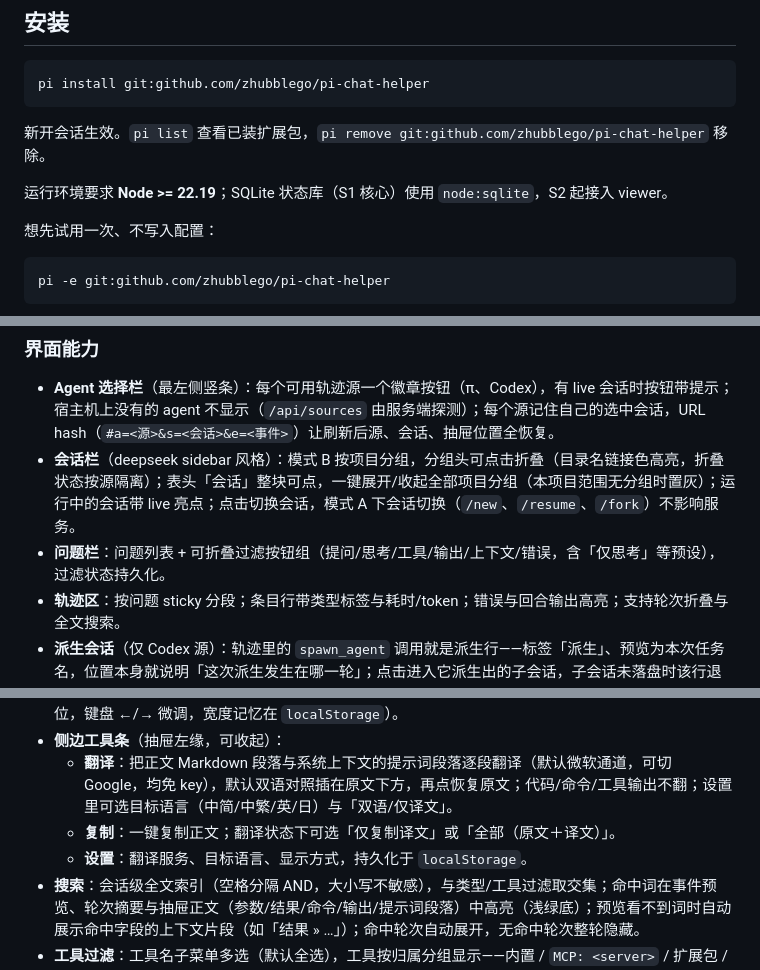
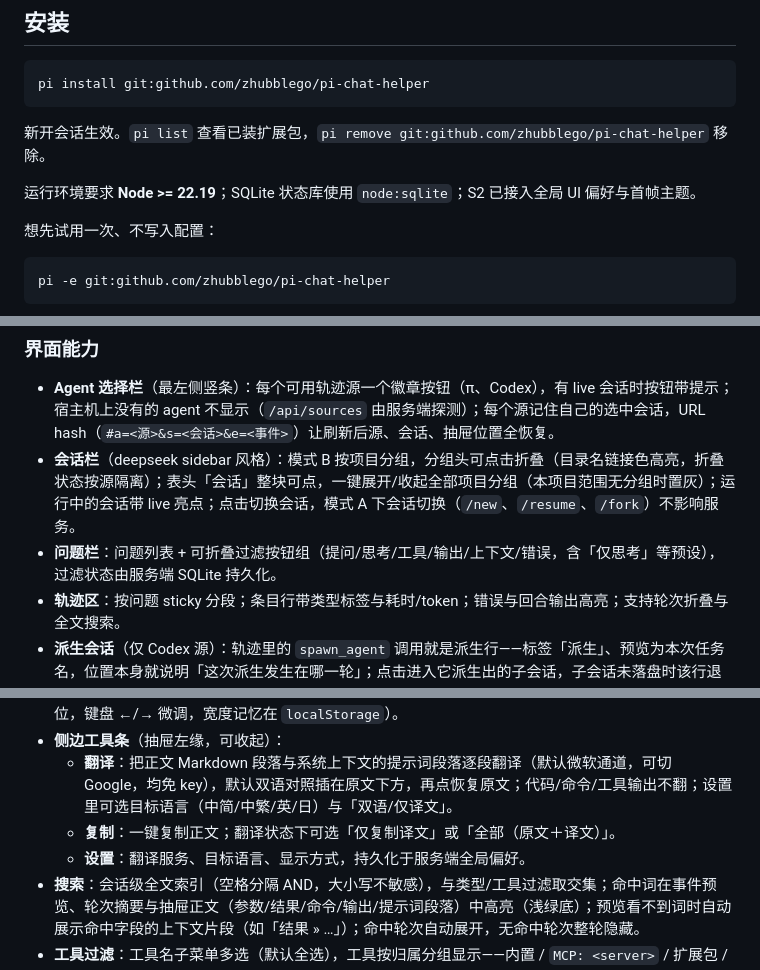
Before and after one commit to zhubblego/pi-chat-helper, a Markdown page: README.md, 3 parts joined by grey strips. GitHub-like rendering.

Commit message:
docs: 记录 SQLite 全局偏好 S2 完成与验证结果

```diff
--- a/README.md
+++ b/README.md
@@ -18,7 +18,7 @@ pi install git:github.com/zhubblego/pi-chat-helper
 
 新开会话生效。`pi list` 查看已装扩展包，`pi remove git:github.com/zhubblego/pi-chat-helper` 移除。
 
-运行环境要求 **Node >= 22.19**；SQLite 状态库（S1 核心）使用 `node:sqlite`，S2 起接入 viewer。
+运行环境要求 **Node >= 22.19**；SQLite 状态库使用 `node:sqlite`；S2 已接入全局 UI 偏好与首帧主题。
 
 想先试用一次、不写入配置：
 
@@ -88,14 +88,14 @@ npm run dev        # 默认 http://127.0.0.1:7788
 
 - **Agent 选择栏**（最左侧竖条）：每个可用轨迹源一个徽章按钮（π、Codex），有 live 会话时按钮带提示；宿主机上没有的 agent 不显示（`/api/sources` 由服务端探测）；每个源记住自己的选中会话，URL hash（`#a=<源>&s=<会话>&e=<事件>`）让刷新后源、会话、抽屉位置全恢复。
 - **会话栏**（deepseek sidebar 风格）：模式 B 按项目分组，分组头可点击折叠（目录名链接色高亮，折叠状态按源隔离）；表头「会话」整块可点，一键展开/收起全部项目分组（本项目范围无分组时置灰）；运行中的会话带 live 亮点；点击切换会话，模式 A 下会话切换（`/new`、`/resume`、`/fork`）不影响服务。
-- **问题栏**：问题列表 + 可折叠过滤按钮组（提问/思考/工具/输出/上下文/错误，含「仅思考」等预设），过滤状态持久化。
+- **问题栏**：问题列表 + 可折叠过滤按钮组（提问/思考/工具/输出/上下文/错误，含「仅思考」等预设），过滤状态由服务端 SQLite 持久化。
 - **轨迹区**：按问题 sticky 分段；条目行带类型标签与耗时/token；错误与回合输出高亮；支持轮次折叠与全文搜索。
 - **派生会话**（仅 Codex 源）：轨迹里的 `spawn_agent` 调用就是派生行——标签「派生」、预览为本次任务名，位置本身就说明「这次派生发生在哪一轮」；点击进入它派生出的子会话，子会话未落盘时该行退化为普通工具行。子会话的「提问」行展示派发记录（`Message Type` / `Task name` / `Sender`）——任务正文由 Codex 服务端加密，本地只能拿到明文头。`⟨ 主会话` 回到来源会话并定位高亮到那一行。派生行跟着工具过滤走，取消勾选 `spawn_agent` 即可隐藏。（pi 的子代理嵌在父会话内，没有独立会话可跳。）
 - **详情抽屉**：点开条目查看全文（Markdown 渲染、工具参数/结果、tokens/耗时、子调用）；轮询时内容未变不动 DOM，变了也保留滚动位置与已展开的段落；左边界可拖拽调宽（360px～94vw，双击复位，键盘 ←/→ 微调，宽度记忆在 `localStorage`）。
 - **侧边工具条**（抽屉左缘，可收起）：
   - **翻译**：把正文 Markdown 段落与系统上下文的提示词段落逐段翻译（默认微软通道，可切 Google，均免 key），默认双语对照插在原文下方，再点恢复原文；代码/命令/工具输出不翻；设置里可选目标语言（中简/中繁/英/日）与「双语/仅译文」。
   - **复制**：一键复制正文；翻译状态下可选「仅复制译文」或「全部（原文＋译文）」。
-  - **设置**：翻译服务、目标语言、显示方式，持久化于 `localStorage`。
+  - **设置**：翻译服务、目标语言、显示方式，持久化于服务端全局偏好。
 - **搜索**：会话级全文索引（空格分隔 AND，大小写不敏感），与类型/工具过滤取交集；命中词在事件预览、轮次摘要与抽屉正文（参数/结果/命令/输出/提示词段落）中高亮（浅绿底）；预览看不到词时自动展示命中字段的上下文片段（如「结果 » …」）；命中轮次自动展开，无命中轮次整轮隐藏。
 - **工具过滤**：工具名子菜单多选（默认全选），工具按归属分组显示——内置 / `MCP: <server>` / 扩展包 / 未识别；归属来自 pi 运行时映射 + 静态扫描合并；「全部反选」的状态跨会话继承。
 - 前端 2s 轮询（etag 增量）、会话列表约 6s 刷新、详情按需取全文；服务只读会话文件，仅监听回环地址。
```
Also changed, not shown: other parts of README.md (+1 -1 lines), 2 other files.
